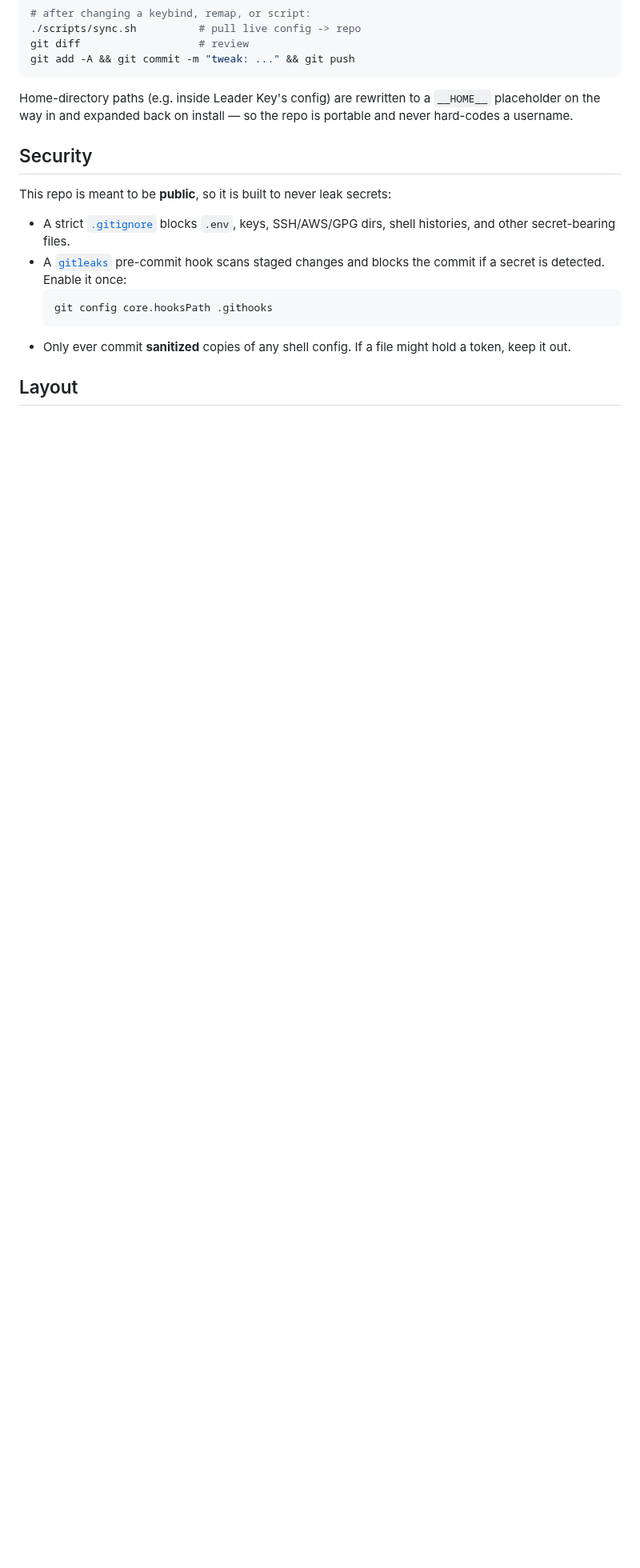
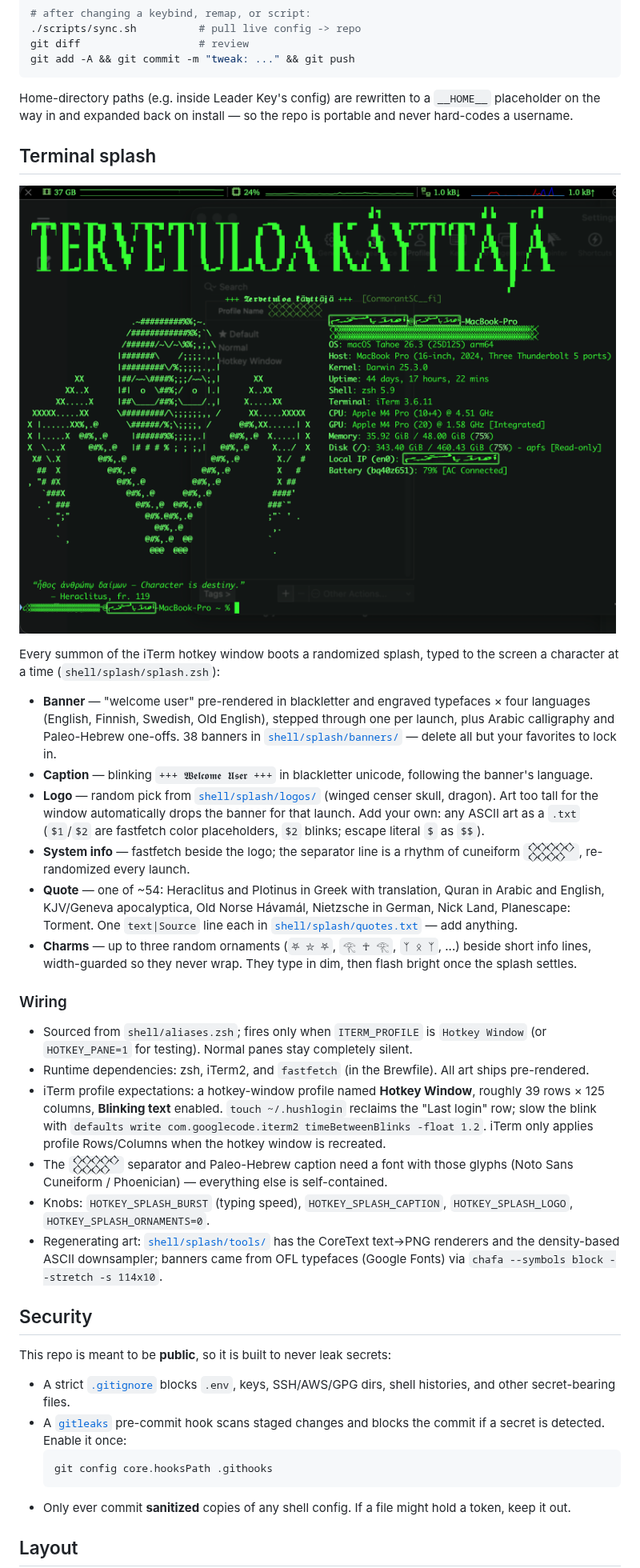
Before and after one commit to legions-dialect6s/machine-spirit, a Markdown page: README.md, the part around one of its changes. Shown at 80% size. Drawn GitHub-style; pictures changed too: docs/splash-showcase.png (added); blank space fills up the shorter version.

```diff
--- a/README.md
+++ b/README.md
@@ -38,6 +39,28 @@ git add -A && git commit -m "tweak: ..." && git push
 
 Home-directory paths (e.g. inside Leader Key's config) are rewritten to a `__HOME__` placeholder on the way in and expanded back on install — so the repo is portable and never hard-codes a username.
 
+## Terminal splash
+
+![terminal splash](docs/splash-showcase.png)
+
+Every summon of the iTerm hotkey window boots a randomized splash, typed to the screen a character at a time (`shell/splash/splash.zsh`):
+
+- **Banner** — "welcome user" pre-rendered in blackletter and engraved typefaces × four languages (English, Finnish, Swedish, Old English), stepped through one per launch, plus Arabic calligraphy and Paleo-Hebrew one-offs. 38 banners in [`shell/splash/banners/`](shell/splash/banners/) — delete all but your favorites to lock in.
+- **Caption** — blinking `+++ 𝖂𝖊𝖑𝖈𝖔𝖒𝖊 𝖀𝖘𝖊𝖗 +++` in blackletter unicode, following the banner's language.
+- **Logo** — random pick from [`shell/splash/logos/`](shell/splash/logos/) (winged censer skull, dragon). Art too tall for the window automatically drops the banner for that launch. Add your own: any ASCII art as a `.txt` (`$1`/`$2` are fastfetch color placeholders, `$2` blinks; escape literal `$` as `$$`).
+- **System info** — fastfetch beside the logo; the separator line is a rhythm of cuneiform `𒐫`, re-randomized every launch.
+- **Quote** — one of ~54: Heraclitus and Plotinus in Greek with translation, Quran in Arabic and English, KJV/Geneva apocalyptica, Old Norse Hávamál, Nietzsche in German, Nick Land, Planescape: Torment. One `text|Source` line each in [`shell/splash/quotes.txt`](shell/splash/quotes.txt) — add anything.
+- **Charms** — up to three random ornaments (`⛧ ⛥ ⛧`, `𓂀 ☥ 𓂀`, `ᛉ ᛟ ᛉ`, ...) beside short info lines, width-guarded so they never wrap. They type in dim, then flash bright once the splash settles.
+
+### Wiring
+
+- Sourced from `shell/aliases.zsh`; fires only when `ITERM_PROFILE` is `Hotkey Window` (or `HOTKEY_PANE=1` for testing). Normal panes stay completely silent.
+- Runtime dependencies: zsh, iTerm2, and `fastfetch` (in the Brewfile). All art ships pre-rendered.
+- iTerm profile expectations: a hotkey-window profile named **Hotkey Window**, roughly 39 rows × 125 columns, **Blinking text** enabled. `touch ~/.hushlogin` reclaims the "Last login" row; slow the blink with `defaults write com.googlecode.iterm2 timeBetweenBlinks -float 1.2`. iTerm only applies profile Rows/Columns when the hotkey window is recreated.
+- The `𒐫` separator and Paleo-Hebrew caption need a font with those glyphs (Noto Sans Cuneiform / Phoenician) — everything else is self-contained.
+- Knobs: `HOTKEY_SPLASH_BURST` (typing speed), `HOTKEY_SPLASH_CAPTION`, `HOTKEY_SPLASH_LOGO`, `HOTKEY_SPLASH_ORNAMENTS=0`.
+- Regenerating art: [`shell/splash/tools/`](shell/splash/tools/) has the CoreText text→PNG renderers and the density-based ASCII downsampler; banners came from OFL typefaces (Google Fonts) via `chafa --symbols block --stretch -s 114x10`.
+
 ## Security
 
 This repo is meant to be **public**, so it is built to never leak secrets:
```
Also changed, not shown: other parts of README.md (+16 -5 lines), CLAUDE.md (added, +93 -0 lines), shell/README.md (+1 -1 lines), 1 other file.
